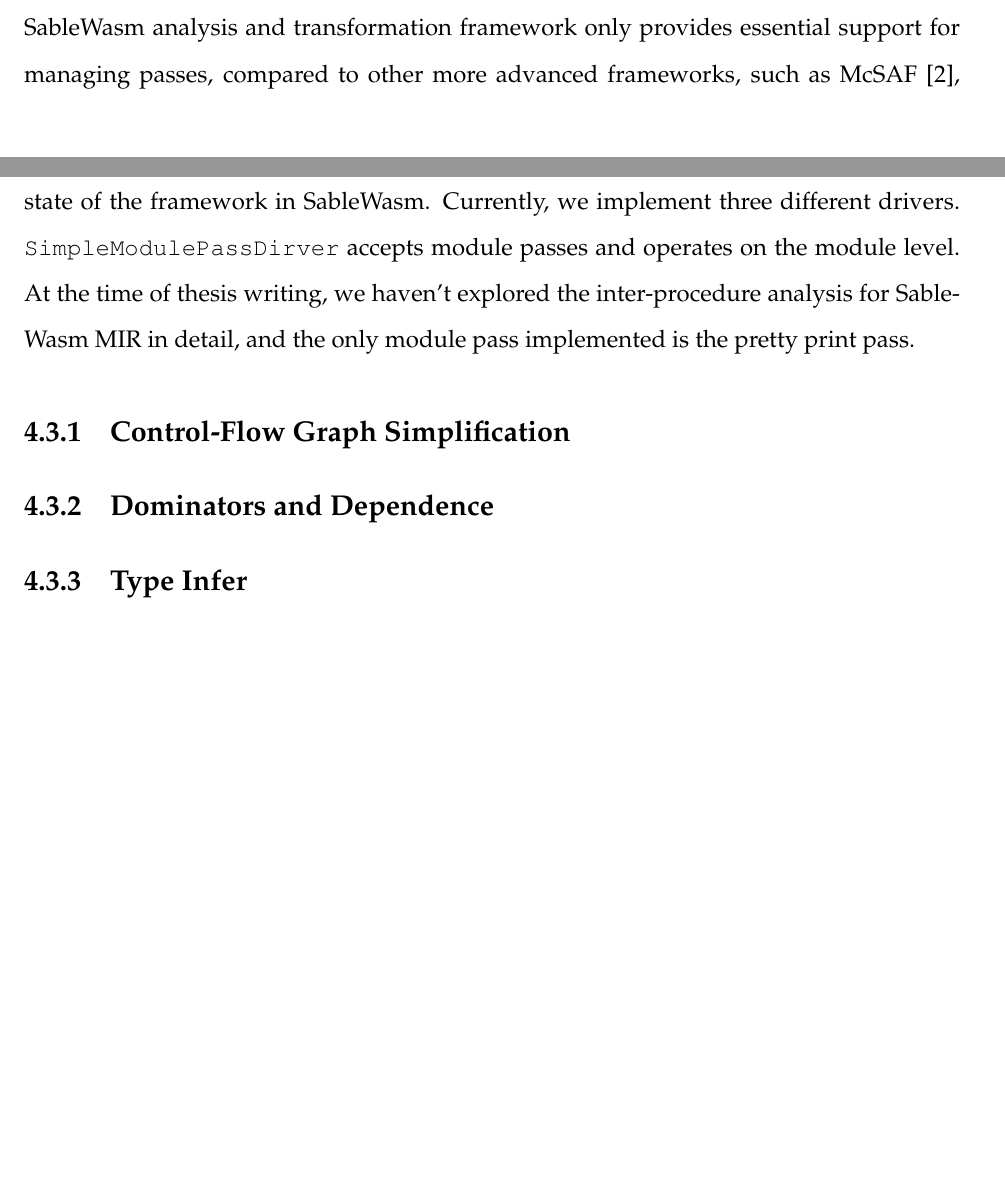
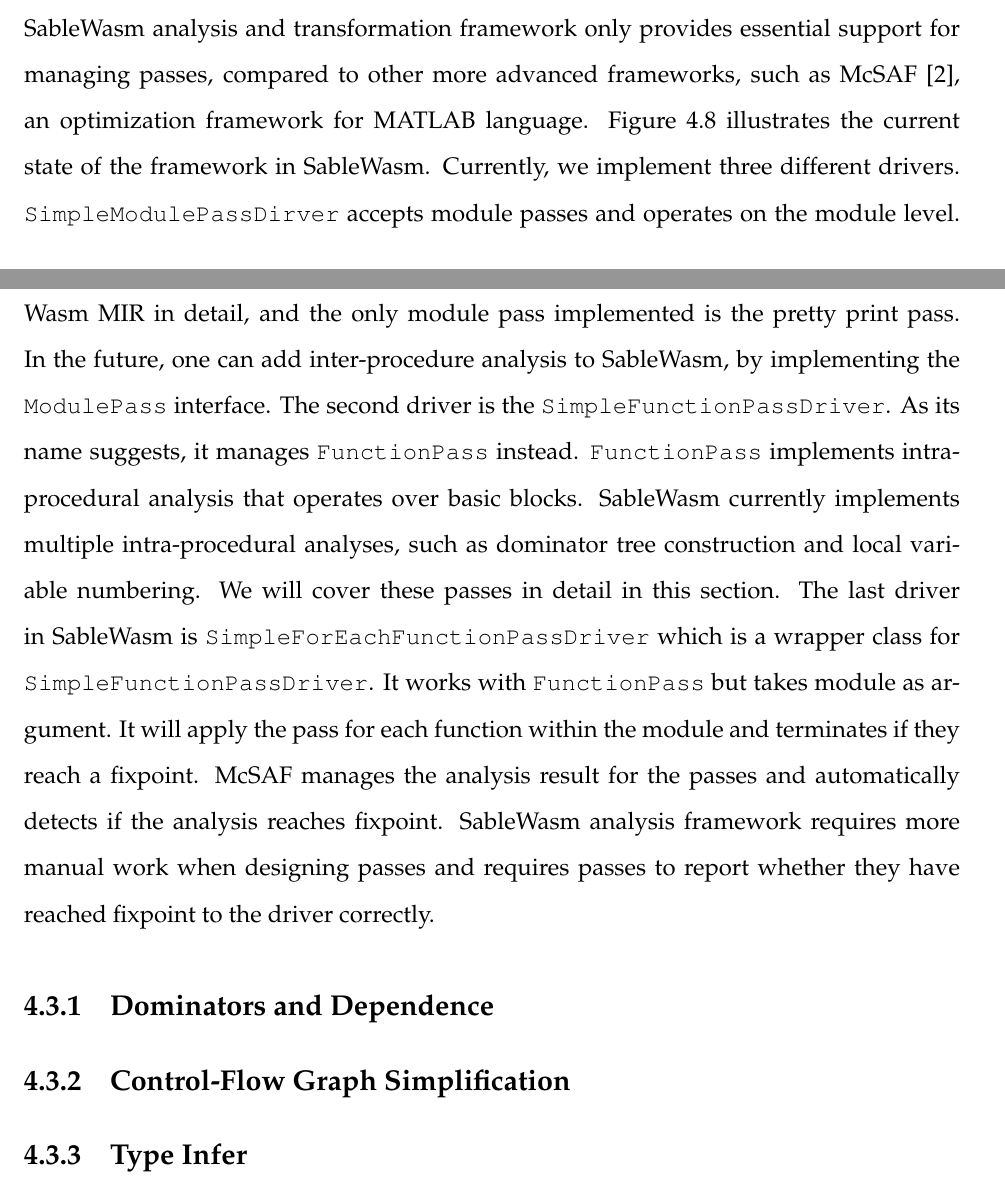
Before and after one commit to NineKa/sable-wasm-thesis, a LaTeX thesis (thesis.tex, which reads Chapters/4.MIR.tex, Chapters/4.MIR/4.3.1.Dominators_and_Dependence.tex): two parts of pages 66 and 67 of 74, joined at a grey line, cut so that both start at the same text, the shorter picture padded with empty space. Compiled offline with pdfLaTeX.

Commit message:
analysis framework intro

```diff
--- a/Chapters/4.MIR.tex
+++ b/Chapters/4.MIR.tex
@@ -40,11 +40,12 @@ The translation framework is similar to the validation framework we discussed in
   \caption{SableWasm MIR Analysis and Optimization Framework}
   \label{fig:sablewasm-mir-analysis-framework}
 \end{figure}
-SableWasm also implements an analysis and optimization framework over middle-level intermediate representation (MIR). The framework consists of two parts, passes and drivers. SableWasm analysis and transformation framework only provides essential support for managing passes, compared to other more advanced frameworks, such as McSAF\cite{mcsaf}, an optimization framework for MATLAB language. Figure~\ref{fig:sablewasm-mir-analysis-framework} illustrates the current state of the framework in SableWasm. Currently, we implement three different drivers. \texttt{SimpleModulePassDirver} accepts module passes and operates on the module level. At the time of thesis writing, we haven't explored the inter-procedure analysis for SableWasm MIR in detail, and the only module pass implemented is the pretty print pass.
+SableWasm also implements an analysis and optimization framework over middle-level intermediate representation (MIR). The framework consists of two parts, passes and drivers. SableWasm analysis and transformation framework only provides essential support for managing passes, compared to other more advanced frameworks, such as McSAF\cite{mcsaf}, an optimization framework for MATLAB language. Figure~\ref{fig:sablewasm-mir-analysis-framework} illustrates the current state of the framework in SableWasm. Currently, we implement three different drivers. \texttt{SimpleModulePassDirver} accepts module passes and operates on the module level. At the time of thesis writing, we haven't explored the inter-procedure analysis for SableWasm MIR in detail, and the only module pass implemented is the pretty print pass. In the future, one can add inter-procedure analysis to SableWasm, by implementing the \texttt{ModulePass} interface. The second driver is the \texttt{SimpleFunctionPassDriver}. As its name suggests, it manages \texttt{FunctionPass} instead. \texttt{FunctionPass} implements intra-procedural analysis that operates over basic blocks. SableWasm currently implements multiple intra-procedural analyses, such as dominator tree construction and local variable numbering. We will cover these passes in detail in this section. The last driver in SableWasm is \texttt{SimpleForEachFunctionPassDriver} which is a wrapper class for \texttt{SimpleFunctionPassDriver}. It works with \texttt{FunctionPass} but takes module as argument. It will apply the pass for each function within the module and terminates if they reach a fixpoint. McSAF manages the analysis result for the passes and automatically detects if the analysis reaches fixpoint. SableWasm analysis framework requires more manual work when designing passes and requires passes to report whether they have reached fixpoint to the driver correctly.
 
-\input{Chapters/4.MIR/4.3.1.Control-Flow_Graph_Simplification}
+\input{Chapters/4.MIR/4.3.1.Dominators_and_Dependence}
 
-\subsection{Dominators and Dependence}
+\input{Chapters/4.MIR/4.3.2.Control-Flow_Graph_Simplification}
+
 
 \subsection{Type Infer}
 
--- /dev/null
+++ b/Chapters/4.MIR/4.3.1.Dominators_and_Dependence.tex
@@ -0,0 +1 @@
+\subsection{Dominators and Dependence}
```
Also changed, not shown: Chapters/4.MIR/4.3.2.Control-Flow_Graph_Simplification.tex (renamed from Chapters/4.MIR/4.3.1.Control-Flow_Graph_Simplification.tex), Images/4.MIR/analysis-framework.pdf, Images/4.MIR/module.pdf, Images/4.MIR/sablewasm-instruction.pdf, 3 other files.
